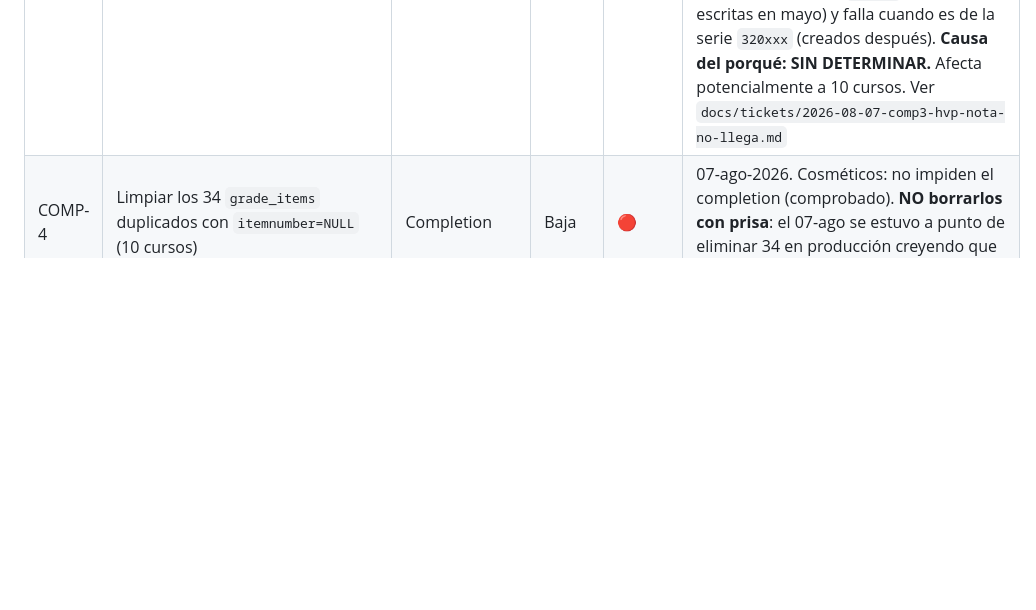
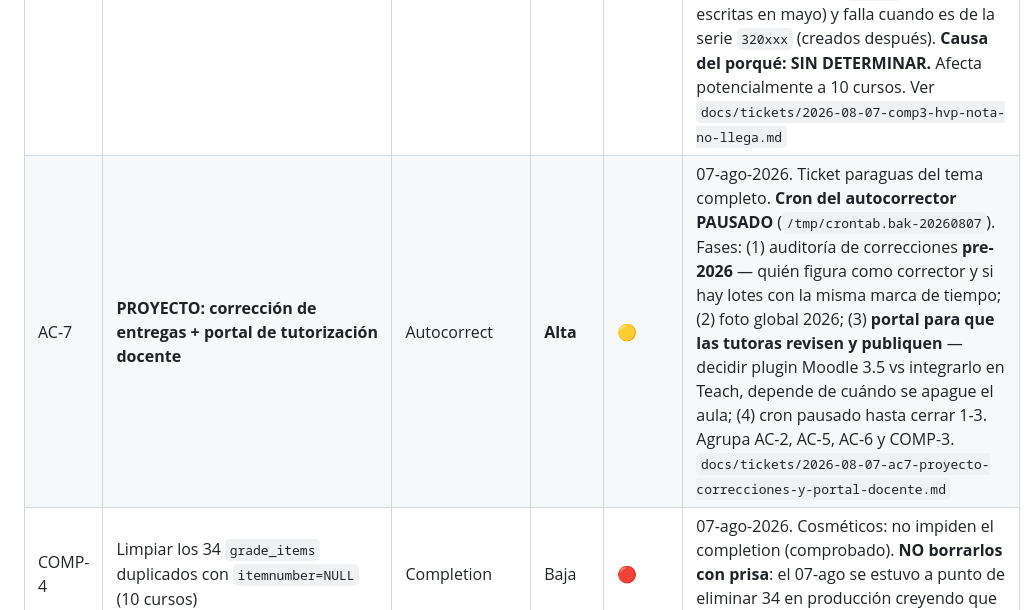
Before and after one commit to hernandezX1000/aula.tuspeaking.com.moodle3.5, a Markdown page: docs/BACKLOG.md, the part around the change. Rendered like a GitHub page; blank space fills up the shorter version.

Commit message:
AC-7: proyecto correcciones + portal docente (cron pausado, fases de auditoria)

```diff
--- a/docs/BACKLOG.md
+++ b/docs/BACKLOG.md
@@ -19,6 +19,7 @@ Los detalles largos van en `docs/tickets/`, `docs/incidents/` y `docs/reference/
 | COMP-1 | Verificar que las actividades finalizadas muestran el completion correcto | Completion | **Alta** | 🔴 | Caso Enrique Saña (Tekia B2): 66% vs 75% necesario |
 | COMP-2 | Frances B2 (GDES 2026.2, course 3242): 42 Páginas con `completion=2` sin `completionview` → no se marcaban | Completion | **Alta** | 🟡 | Reportado por Daniela (Nicolás 5822) y Guillaume (Luis Miguel 5823). **FIX aplicado 29-jul**: `completionview=1` en las 42 Páginas + backfill de 29 vistas ya hechas. Verificado en Success (Nicolás 11%→31%, Luis Miguel 16%→33%). **PENDIENTE**: barrido de prevención (otros cursos / curso maestro). `docs/incidents/2026-07-29-nicolas-bilanin-completion.md` |
 | COMP-3 | **H5P registra el resultado del alumno pero NO escribe la nota en el libro de calificaciones** | Completion | **Alta** | 🔴 | **RE-DIAGNOSTICADO 07-ago-2026.** El mecanismo NO es el que decía este ticket (no es que completion lea el `grade_item` equivocado; los duplicados con `itemnumber=NULL` son **inocuos**, hay ejercicios con duplicado perfectamente completados). Lo real: `mdl_hvp_xapi_results` guarda el resultado (Luis Miguel: 5/5 y 3/4) pero `mdl_grade_grades.finalgrade` queda **NULL** → sin nota, el criterio "completar con nota" nunca se cumple. **Correlación observada:** funciona cuando el ítem activo es de la serie `313xxx` (notas escritas en mayo) y falla cuando es de la serie `320xxx` (creados después). **Causa del porqué: SIN DETERMINAR.** Afecta potencialmente a 10 cursos. Ver `docs/tickets/2026-08-07-comp3-hvp-nota-no-llega.md` |
+| AC-7 | **PROYECTO: corrección de entregas + portal de tutorización docente** | Autocorrect | **Alta** | 🟡 | 07-ago-2026. Ticket paraguas del tema completo. **Cron del autocorrector PAUSADO** (`/tmp/crontab.bak-20260807`). Fases: (1) auditoría de correcciones **pre-2026** — quién figura como corrector y si hay lotes con la misma marca de tiempo; (2) foto global 2026; (3) **portal para que las tutoras revisen y publiquen** — decidir plugin Moodle 3.5 vs integrarlo en Teach, depende de cuándo se apague el aula; (4) cron pausado hasta cerrar 1-3. Agrupa AC-2, AC-5, AC-6 y COMP-3. `docs/tickets/2026-08-07-ac7-proyecto-correcciones-y-portal-docente.md` |
 | COMP-4 | Limpiar los 34 `grade_items` duplicados con `itemnumber=NULL` (10 cursos) | Completion | Baja | 🔴 | 07-ago-2026. Cosméticos: no impiden el completion (comprobado). **NO borrarlos con prisa**: el 07-ago se estuvo a punto de eliminar 34 en producción creyendo que eran la causa, y no lo eran |
 | ING-2 | Prevenir clases atascadas en "Verificando asistencia" (reproceso ya hecho) | Ingesta | **Alta** | 🔴 | TICKET #8 · `docs/2026-07-09-reproceso-verificando.md`. **07-ago-2026: la acumulación ha crecido en agosto** — 27-jul: 2/17 · 29-jul: 2/16 · 30-jul: 3/16 · **3-ago: 6/16** · 4-ago: 3/7 · 5-ago: 3/10 · 6-ago: 4/15. El alumno ve "Verificando asistencia" durante días y no sabe si su clase cuenta (caso Jaume Alsina, OPS-6). Investigar qué cambió a principios de agosto |
 | OPS-6 | Jaume Alsina (Velcro) — clase 05/08 perdida por discrepancia de horario con la profesora | Ops | Media | 🟢 | **RESUELTO 07-ago-2026.** Reserva correcta a las 12:00 (`acuityid 1715054126`), ambos eventos de calendario a las 12:00, sin reprogramar, `modifiedtimes=0`. Dehlia Williams la tenía anotada a las 11:30. Reunión Zoom creada pero **0 participantes**: no conectó ninguno. Marcada `manual_override=1` + `acuity_canceled=1` para que no compute al alumno ni la revierta el sync. **Pendiente decisión de negocio:** si se le devuelve el derecho a recuperación (el UPDATE no lo hace) y si se comenta con la profesora |
```
Also changed, not shown: docs/tickets/2026-08-07-ac6-audios-finalizan-por-entrega.md (+3 -0 lines), docs/tickets/2026-08-07-ac7-proyecto-correcciones-y-portal-docente.md (added, +265 -0 lines).
